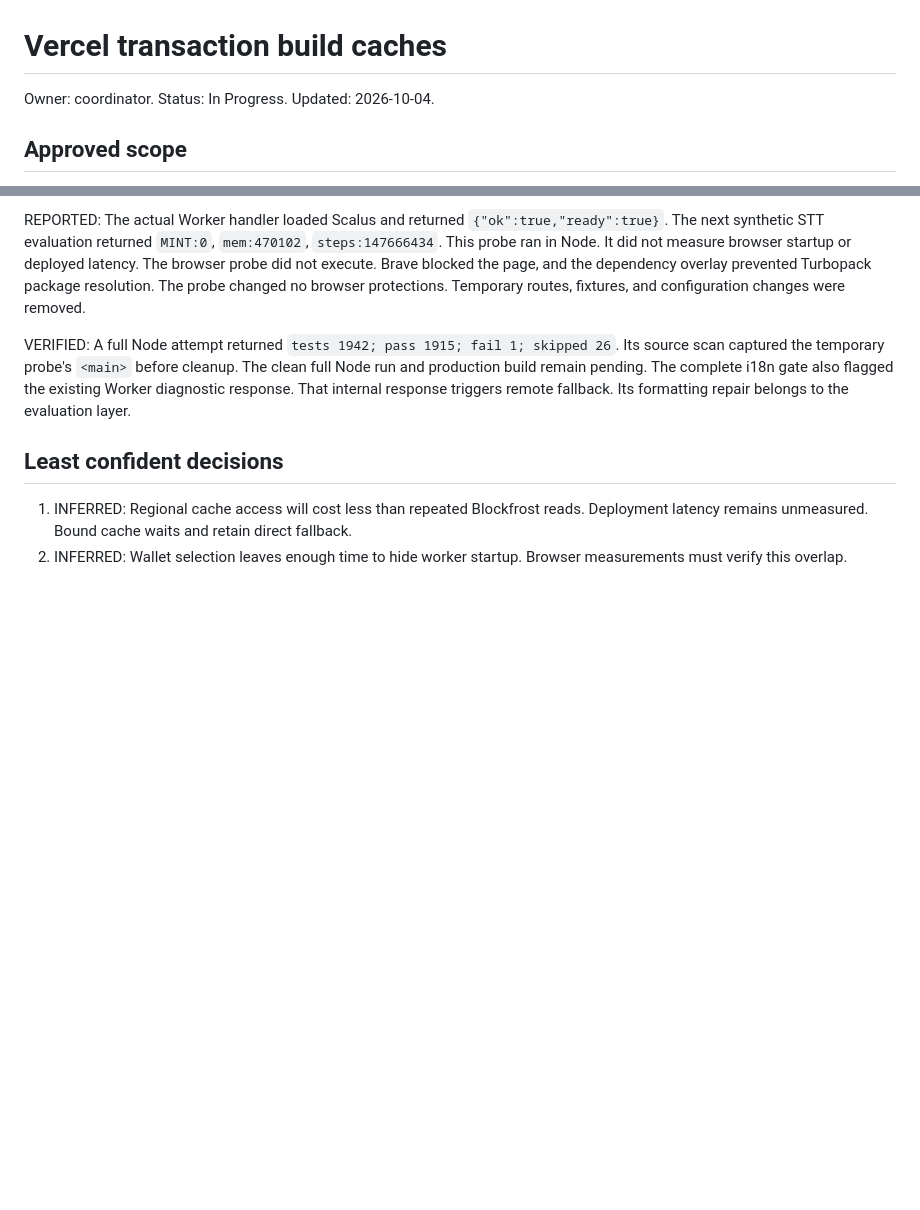
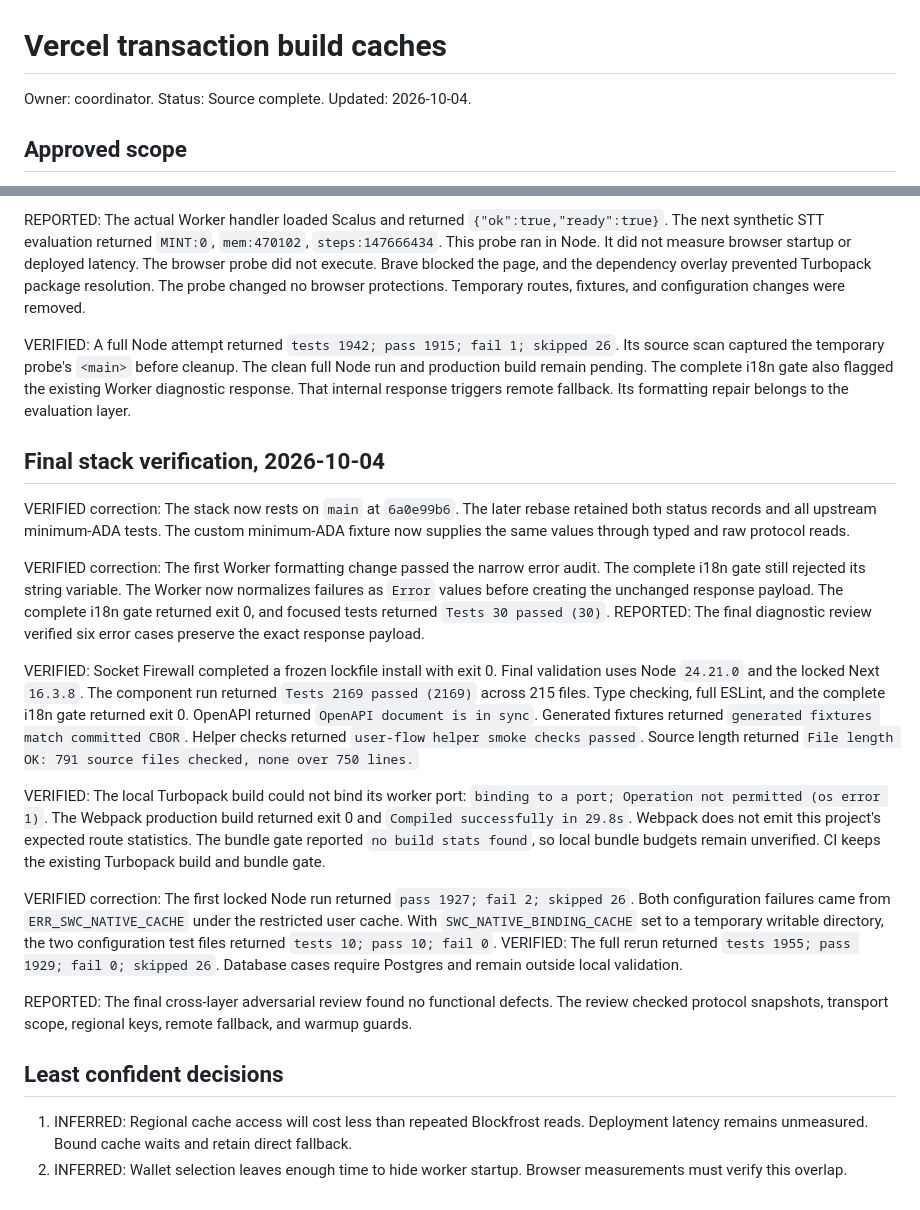
Before and after one commit to schaier-io/epora-wallet, a Markdown page: docs/performance/vercel-build-caches.md, 2 parts joined by grey strips. Drawn GitHub-style; blank space fills up the shorter version.

Commit message:
docs: record final cache stack verification

```diff
--- a/docs/performance/vercel-build-caches.md
+++ b/docs/performance/vercel-build-caches.md
@@ -1,6 +1,6 @@
 # Vercel transaction build caches
 
-Owner: coordinator. Status: In Progress. Updated: 2026-10-04.
+Owner: coordinator. Status: Source complete. Updated: 2026-10-04.
 
 ## Approved scope
 
@@ -103,6 +103,44 @@ The clean full Node run and production build remain pending.
 The complete i18n gate also flagged the existing Worker diagnostic response.
 That internal response triggers remote fallback. Its formatting repair belongs to the evaluation layer.
 
+## Final stack verification, 2026-10-04
+
+VERIFIED correction: The stack now rests on `main` at `6a0e99b6`.
+The later rebase retained both status records and all upstream minimum-ADA tests.
+The custom minimum-ADA fixture now supplies the same values through typed and raw protocol reads.
+
+VERIFIED correction: The first Worker formatting change passed the narrow error audit.
+The complete i18n gate still rejected its string variable.
+The Worker now normalizes failures as `Error` values before creating the unchanged response payload.
+The complete i18n gate returned exit 0, and focused tests returned `Tests 30 passed (30)`.
+REPORTED: The final diagnostic review verified six error cases preserve the exact response payload.
+
+VERIFIED: Socket Firewall completed a frozen lockfile install with exit 0.
+Final validation uses Node `24.21.0` and the locked Next `16.3.8`.
+The component run returned `Tests 2169 passed (2169)` across 215 files.
+Type checking, full ESLint, and the complete i18n gate returned exit 0.
+OpenAPI returned `OpenAPI document is in sync`.
+Generated fixtures returned `generated fixtures match committed CBOR`.
+Helper checks returned `user-flow helper smoke checks passed`.
+Source length returned `File length OK: 791 source files checked, none over 750 lines.`
+
+VERIFIED: The local Turbopack build could not bind its worker port:
+`binding to a port; Operation not permitted (os error 1)`.
+The Webpack production build returned exit 0 and `Compiled successfully in 29.8s`.
+Webpack does not emit this project's expected route statistics.
+The bundle gate reported `no build stats found`, so local bundle budgets remain unverified.
+CI keeps the existing Turbopack build and bundle gate.
+
+VERIFIED correction: The first locked Node run returned `pass 1927; fail 2; skipped 26`.
+Both configuration failures came from `ERR_SWC_NATIVE_CACHE` under the restricted user cache.
+With `SWC_NATIVE_BINDING_CACHE` set to a temporary writable directory,
+the two configuration test files returned `tests 10; pass 10; fail 0`.
+VERIFIED: The full rerun returned `tests 1955; pass 1929; fail 0; skipped 26`.
+Database cases require Postgres and remain outside local validation.
+
+REPORTED: The final cross-layer adversarial review found no functional defects.
+The review checked protocol snapshots, transport scope, regional keys, remote fallback, and warmup guards.
+
 ## Least confident decisions
 
 1. INFERRED: Regional cache access will cost less than repeated Blockfrost reads.
```
Also changed, not shown: status.md (+15 -0 lines).
